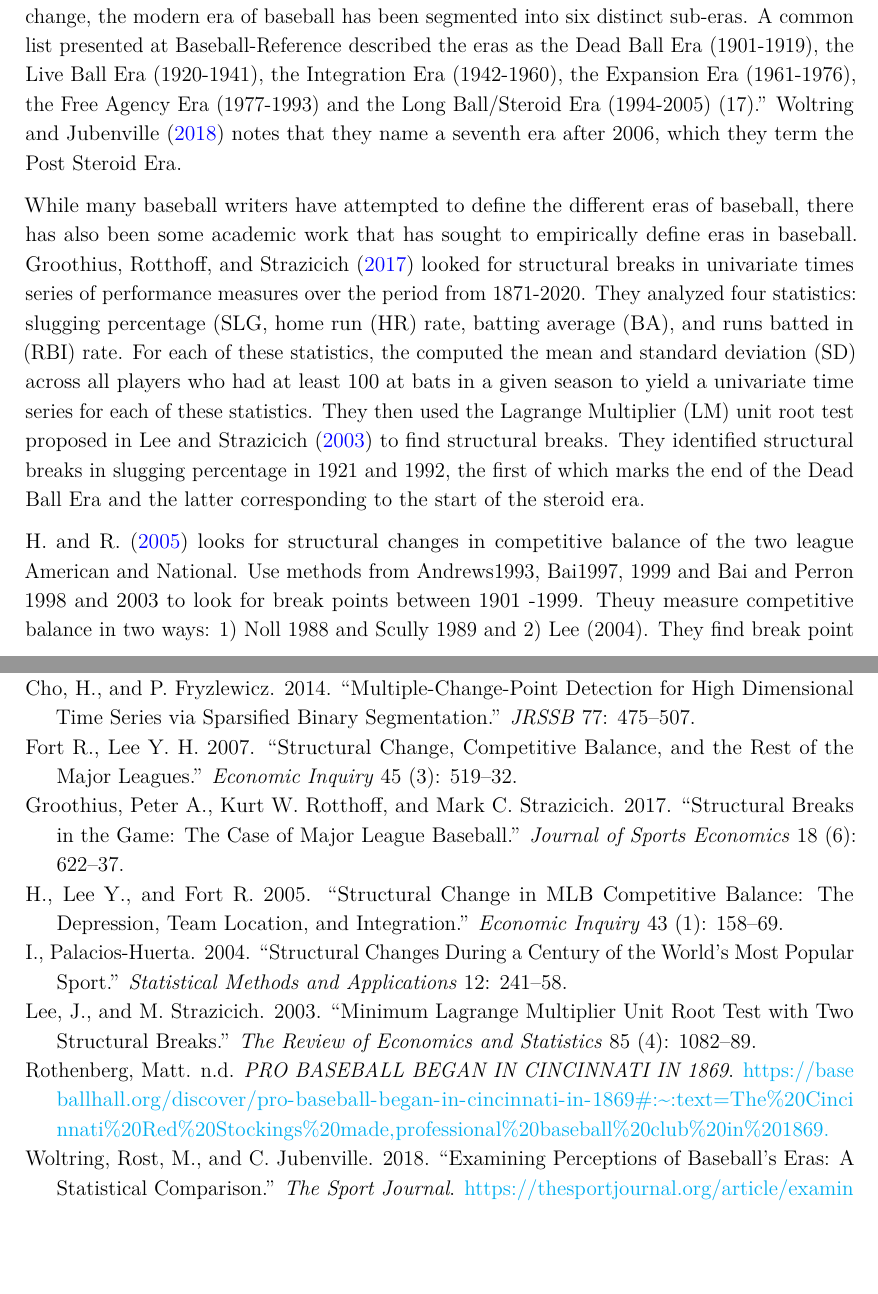
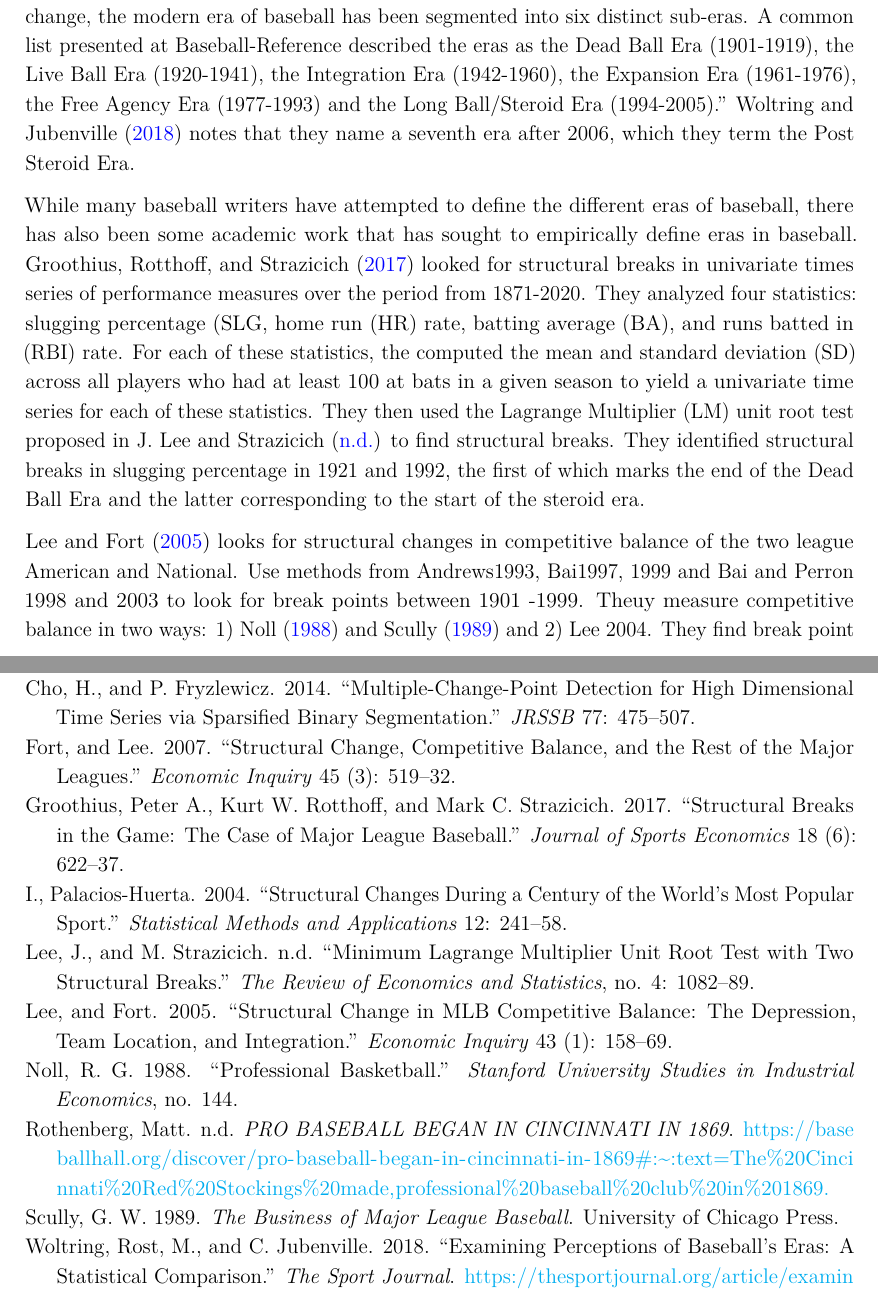
Before and after one commit to menawhalen/baseball_cpt, an R Markdown document (manuscript/paper.Rmd): two parts of pages 2 and 5 of 5, joined at a grey line, cut so that both start at the same text, the shorter picture padded with empty space. Rendered offline with R 4.5, knitr and Pandoc, then LaTeX, with nearby package versions; the code chunks are not run, so their results and figures are left out.

Commit message:
Some updates.

```diff
--- a/manuscript/paper.Rmd
+++ b/manuscript/paper.Rmd
@@ -61,11 +61,11 @@ The first professional baseball team in the United States, the Cinicnnati Red St
 Throughout the history of baseball in the United States, the game has gone through many changes and distinct eras.  For example, the time period between approximately 1900-1919 is often referred to as the "Dead Ball Era" and was marked by low scoring games and dominant pitching.  Another more recent example would be the "Steroid Era" which lasted from approximately 1994 through 2005 and was characterized by a rapid increase in power hitting largely attributed to players using performance enhancing drugs.
 
 More specifically, @Woltring2018 mentions six eras of modern baseball":
-"Baseball has endured much change over the course of its history, and because of constant change, the modern era of baseball has been segmented into six distinct sub-eras. A common list presented at Baseball-Reference described the eras as the Dead Ball Era (1901-1919), the Live Ball Era (1920-1941), the Integration Era (1942-1960), the Expansion Era (1961-1976), the Free Agency Era (1977-1993) and the Long Ball/Steroid Era (1994-2005) (17)."  @Woltring2018 notes that they name a seventh era after 2006, which they term the Post Steroid Era.
+"Baseball has endured much change over the course of its history, and because of constant change, the modern era of baseball has been segmented into six distinct sub-eras. A common list presented at Baseball-Reference described the eras as the Dead Ball Era (1901-1919), the Live Ball Era (1920-1941), the Integration Era (1942-1960), the Expansion Era (1961-1976), the Free Agency Era (1977-1993) and the Long Ball/Steroid Era (1994-2005)."  @Woltring2018 notes that they name a seventh era after 2006, which they term the Post Steroid Era.
 
 While many baseball writers have attempted to define the different eras of baseball, there has also been some academic work that has sought to empirically define eras in baseball.  @Groothius2017 looked for structural breaks in univariate times series of performance measures over the period from 1871-2020.  They analyzed four statistics: slugging percentage (SLG, home run (HR) rate, batting average (BA), and runs batted in (RBI) rate.   For each of these statistics, the computed the mean and standard deviation (SD) across all players who had at least 100 at bats in a given season to yield a univariate time series for each of these statistics.  They then used the Lagrange Multiplier (LM) unit root test proposed in @LeeandStrazicich2003 to find structural breaks.  They identified structural breaks in slugging percentage in 1921 and 1992, the first of which marks the end of the Dead Ball Era and the latter corresponding to the start of the steroid era.
 
-@LeeFort2005 looks for structural changes in competitive balance of the two league American and National.  Use methods from Andrews1993, Bai1997, 1999 and Bai and Perron 1998 and 2003 to look for break points between 1901 -1999.  Theuy measure competitive balance in two ways: 1) Noll 1988 and Scully 1989 and 2) Lee (2004). They find break point sin competitive balance in 1912, 1926, and 1933 for the NL and in 1926 and 1957 in the AL.
+@LeeFort2005 looks for structural changes in competitive balance of the two league American and National.  Use methods from Andrews1993, Bai1997, 1999 and Bai and Perron 1998 and 2003 to look for break points between 1901 -1999.  Theuy measure competitive balance in two ways: 1) @Noll1988 and @Scully1989 and 2) Lee 2004. They find break point sin competitive balance in 1912, 1926, and 1933 for the NL and in 1926 and 1957 in the AL.
 
 Baseball is not the only sport where this type of analysis has been applied.  @PalaciosHuerta2004 looked for structural changes in soccer using data from British soccer leagues through 1996.  They had data from division I (Premier League) and II starting in the late 1800s, and data from lower divisions III and IV from just after WWII starting in 1947.  They identify a number of change points.  Notably they identify a change point in the mean of margin of victory in 1925 related to the change in the definition of offsides (changed from 3 players to 2 players), an change points in the variability of number of goals in the early 1980s and 1992 corresponding to the change in number of points for a win (i.e. went from 2 points to 3 points) and a change in the backpass rule, respectively.  @FortLee2007 looked for structural breaks in major North American sports other than baseball (i.e. basketball (NBA), hockey (NHL), and American football (NFL)).  They identified a number of change points related to competitive balance in each sport that often, though not always, correspond to league expansion, league mergers, or other major events in a sport (e.g. increased number of foreign players in the NBA in the late 1990s/early 2000s).
 
--- a/manuscript/references.bib
+++ b/manuscript/references.bib
@@ -1,6 +1,21 @@
+@book{Scully1989,
+	year = {1989},
+	publisher = {University of Chicago Press},
+	author = {G. W. Scully},
+	title = {The Business of Major League Baseball}
+}
+
+
+@article{Noll1988,
+  number = {144},
+  year = {1988},
+  author = {R.G. Noll},
+  title = {Professional Basketball},
+  journal = {Stanford University Studies in Industrial Economics}
+}
+
+
 @article{LeeandStrazicich2003,
-  year = {2003},
-  volume = {85},
   number = {4},
   pages = {1082--1089},
   author = {Lee, J. and Strazicich, M.},
@@ -290,7 +306,7 @@ Segmentation},
   volume = {43},
   number = {1},
   pages = {158-169},
-  author = {Lee Y. H. and Fort R.},
+  author = {Lee and Fort},
   title = {Structural Change in MLB Competitive Balance: The Depression, Team Location, and Integration},
   journal = {Economic Inquiry}
 }
@@ -301,7 +317,7 @@ Segmentation},
   volume = {45},
   number = {3},
   pages = {519-532},
-  author = {Fort R., Lee Y. H.},
+  author = {Fort and Lee},
   title = {Structural change, competitive balance, and the rest of the major leagues},
   journal = {Economic Inquiry}
 }
```
Also changed, not shown: manuscript/paper.Rmd (1 more changed lines), manuscript/references.bib (1 more changed lines).
